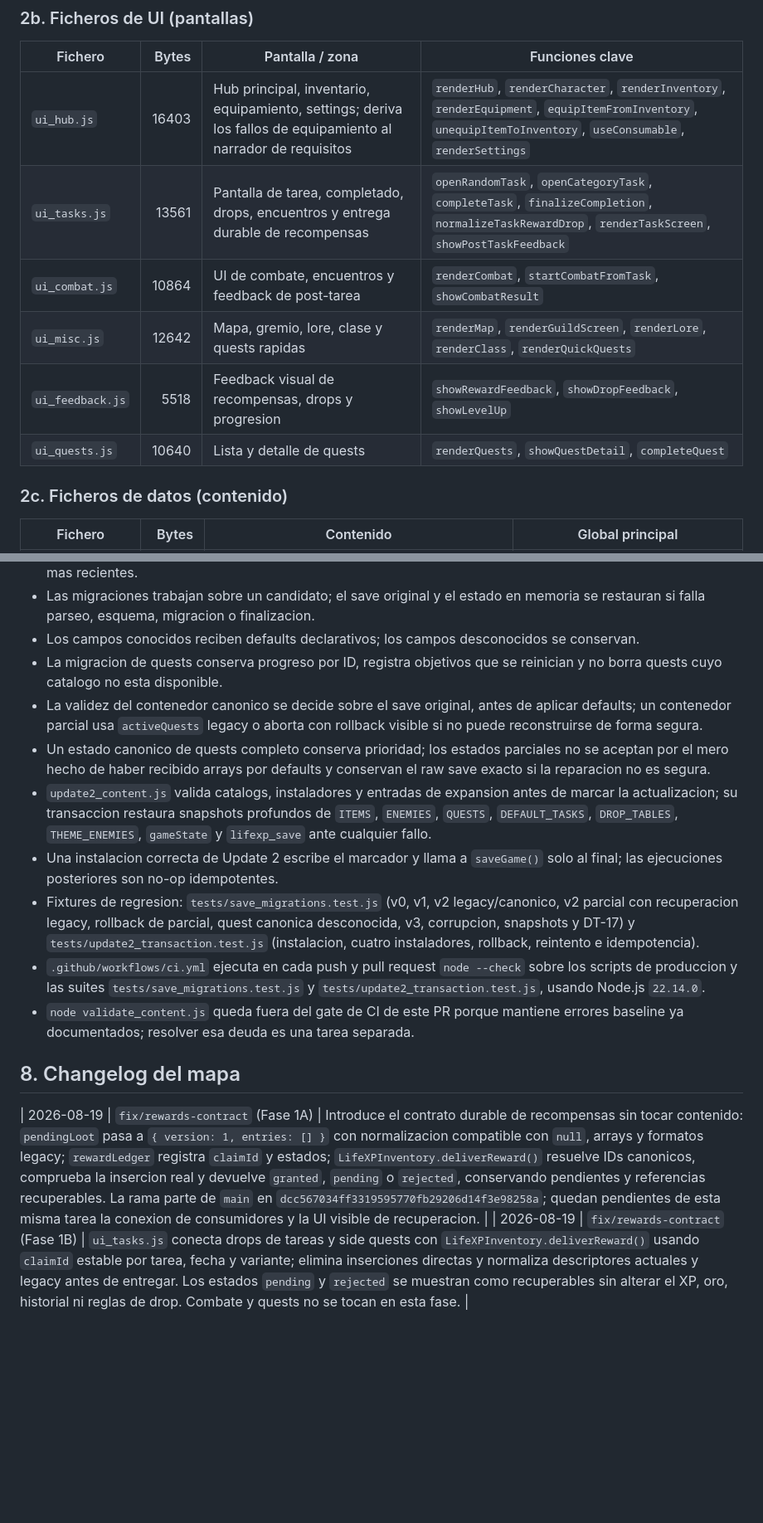
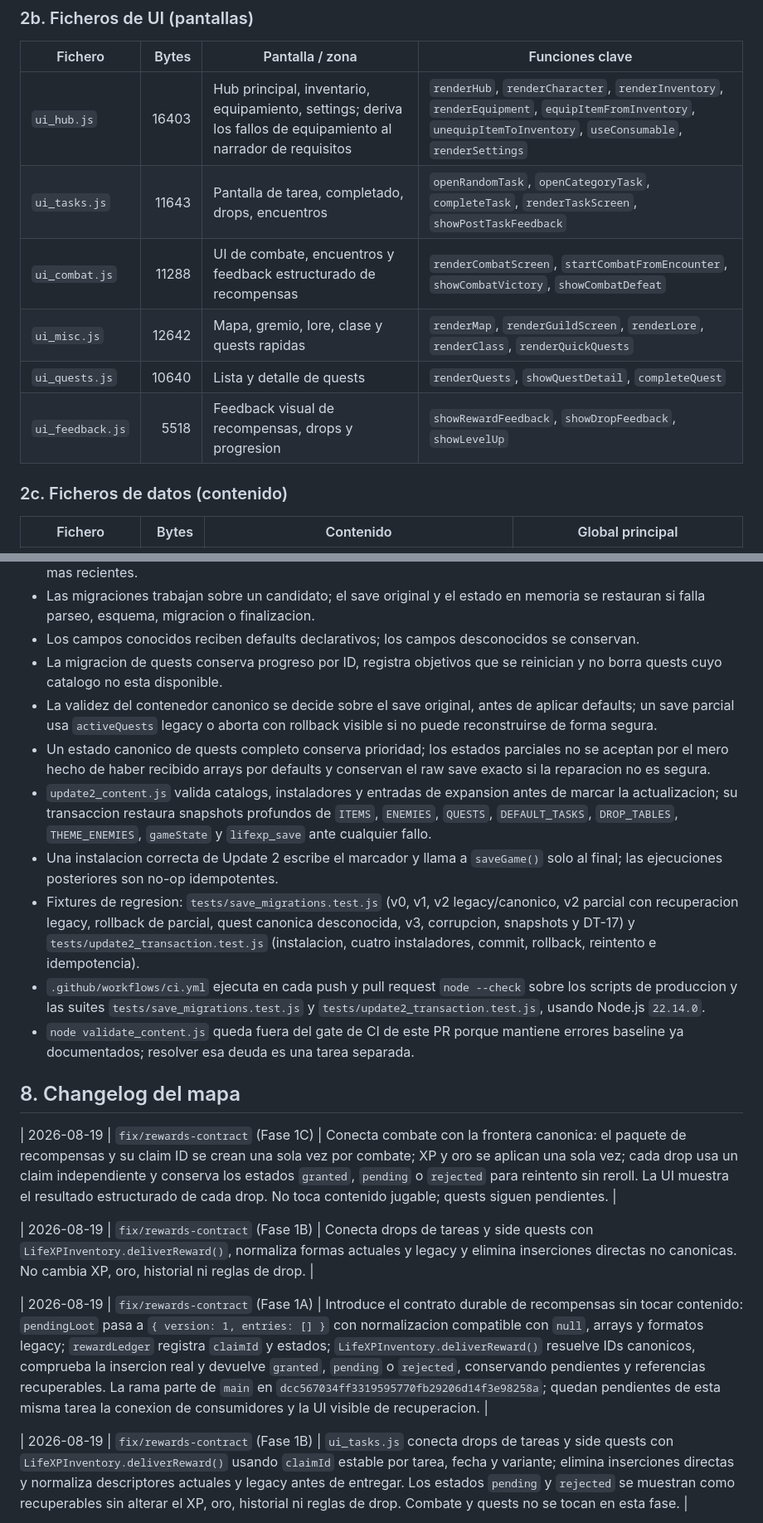
Before and after one commit to final2raven-coder/lifexp, a Markdown page: PROJECT_MAP.md, 2 parts joined by grey strips. Shown at 83% size. Drawn GitHub-style; blank space fills up the shorter version.

Commit message:
Fase 1C: actualizar mapa del contrato de recompensas en combate

```diff
--- a/PROJECT_MAP.md
+++ b/PROJECT_MAP.md
@@ -65,11 +65,11 @@ Los tamanos son bytes del arbol de `main` verificado el 2026-08-18; no son estim
 | Fichero | Bytes | Pantalla / zona | Funciones clave |
 |---|---:|---|---|
 | `ui_hub.js` | 16403 | Hub principal, inventario, equipamiento, settings; deriva los fallos de equipamiento al narrador de requisitos | `renderHub`, `renderCharacter`, `renderInventory`, `renderEquipment`, `equipItemFromInventory`, `unequipItemToInventory`, `useConsumable`, `renderSettings` |
-| `ui_tasks.js` | 13561 | Pantalla de tarea, completado, drops, encuentros y entrega durable de recompensas | `openRandomTask`, `openCategoryTask`, `completeTask`, `finalizeCompletion`, `normalizeTaskRewardDrop`, `renderTaskScreen`, `showPostTaskFeedback` |
-| `ui_combat.js` | 10864 | UI de combate, encuentros y feedback de post-tarea | `renderCombat`, `startCombatFromTask`, `showCombatResult` |
+| `ui_tasks.js` | 11643 | Pantalla de tarea, completado, drops, encuentros | `openRandomTask`, `openCategoryTask`, `completeTask`, `renderTaskScreen`, `showPostTaskFeedback` |
+| `ui_combat.js` | 11288 | UI de combate, encuentros y feedback estructurado de recompensas | `renderCombatScreen`, `startCombatFromEncounter`, `showCombatVictory`, `showCombatDefeat` |
 | `ui_misc.js` | 12642 | Mapa, gremio, lore, clase y quests rapidas | `renderMap`, `renderGuildScreen`, `renderLore`, `renderClass`, `renderQuickQuests` |
+| `ui_quests.js` | 10640 | Lista y detalle de quests | `renderQuests`, `showQuestDetail`, `completeQuest` |
 | `ui_feedback.js` | 5518 | Feedback visual de recompensas, drops y progresion | `showRewardFeedback`, `showDropFeedback`, `showLevelUp` |
-| `ui_quests.js` | 10640 | Lista y detalle de quests | `renderQuests`, `showQuestDetail`, `completeQuest` |
 
 ### 2c. Ficheros de datos (contenido)
 
@@ -386,17 +386,22 @@ Estados verificados contra `main` y la historia de PRs disponible el 2026-08-18.
 - Las migraciones trabajan sobre un candidato; el save original y el estado en memoria se restauran si falla parseo, esquema, migracion o finalizacion.
 - Los campos conocidos reciben defaults declarativos; los campos desconocidos se conservan.
 - La migracion de quests conserva progreso por ID, registra objetivos que se reinician y no borra quests cuyo catalogo no esta disponible.
-- La validez del contenedor canonico se decide sobre el save original, antes de aplicar defaults; un contenedor parcial usa `activeQuests` legacy o aborta con rollback visible si no puede reconstruirse de forma segura.
+- La validez del contenedor canonico se decide sobre el save original, antes de aplicar defaults; un save parcial usa `activeQuests` legacy o aborta con rollback visible si no puede reconstruirse de forma segura.
 - Un estado canonico de quests completo conserva prioridad; los estados parciales no se aceptan por el mero hecho de haber recibido arrays por defaults y conservan el raw save exacto si la reparacion no es segura.
 - `update2_content.js` valida catalogs, instaladores y entradas de expansion antes de marcar la actualizacion; su transaccion restaura snapshots profundos de `ITEMS`, `ENEMIES`, `QUESTS`, `DEFAULT_TASKS`, `DROP_TABLES`, `THEME_ENEMIES`, `gameState` y `lifexp_save` ante cualquier fallo.
 - Una instalacion correcta de Update 2 escribe el marcador y llama a `saveGame()` solo al final; las ejecuciones posteriores son no-op idempotentes.
-- Fixtures de regresion: `tests/save_migrations.test.js` (v0, v1, v2 legacy/canonico, v2 parcial con recuperacion legacy, rollback de parcial, quest canonica desconocida, v3, corrupcion, snapshots y DT-17) y `tests/update2_transaction.test.js` (instalacion, cuatro instaladores, rollback, reintento e idempotencia).
+- Fixtures de regresion: `tests/save_migrations.test.js` (v0, v1, v2 legacy/canonico, v2 parcial con recuperacion legacy, rollback de parcial, quest canonica desconocida, v3, corrupcion, snapshots y DT-17) y `tests/update2_transaction.test.js` (instalacion, cuatro instaladores, commit, rollback, reintento e idempotencia).
 - `.github/workflows/ci.yml` ejecuta en cada push y pull request `node --check` sobre los scripts de produccion y las suites `tests/save_migrations.test.js` y `tests/update2_transaction.test.js`, usando Node.js `22.14.0`.
 - `node validate_content.js` queda fuera del gate de CI de este PR porque mantiene errores baseline ya documentados; resolver esa deuda es una tarea separada.
 
 ## 8. Changelog del mapa
 
+| 2026-08-19 | `fix/rewards-contract` (Fase 1C) | Conecta combate con la frontera canonica: el paquete de recompensas y su claim ID se crean una sola vez por combate; XP y oro se aplican una sola vez; cada drop usa un claim independiente y conserva los estados `granted`, `pending` o `rejected` para reintento sin reroll. La UI muestra el resultado estructurado de cada drop. No toca contenido jugable; quests siguen pendientes. |
+
+| 2026-08-19 | `fix/rewards-contract` (Fase 1B) | Conecta drops de tareas y side quests con `LifeXPInventory.deliverReward()`, normaliza formas actuales y legacy y elimina inserciones directas no canonicas. No cambia XP, oro, historial ni reglas de drop. |
+
 | 2026-08-19 | `fix/rewards-contract` (Fase 1A) | Introduce el contrato durable de recompensas sin tocar contenido: `pendingLoot` pasa a `{ version: 1, entries: [] }` con normalizacion compatible con `null`, arrays y formatos legacy; `rewardLedger` registra `claimId` y estados; `LifeXPInventory.deliverReward()` resuelve IDs canonicos, comprueba la insercion real y devuelve `granted`, `pending` o `rejected`, conservando pendientes y referencias recuperables. La rama parte de `main` en `dcc567034ff3319595770fb29206d14f3e98258a`; quedan pendientes de esta misma tarea la conexion de consumidores y la UI visible de recuperacion. |
+
 | 2026-08-19 | `fix/rewards-contract` (Fase 1B) | `ui_tasks.js` conecta drops de tareas y side quests con `LifeXPInventory.deliverReward()` usando `claimId` estable por tarea, fecha y variante; elimina inserciones directas y normaliza descriptores actuales y legacy antes de entregar. Los estados `pending` y `rejected` se muestran como recuperables sin alterar el XP, oro, historial ni reglas de drop. Combate y quests no se tocan en esta fase. |
 
 | 2026-08-18 | `chore/dt15-project-map-sync` | Sincroniza este mapa con el estado real del repositorio: solo ramas existentes, ausencia verificada de tags de backup, deuda tecnica con PRs de cierre y owner/siguiente accion para abiertos, inventario con tamanos en bytes y guia de contenido declarativo Fase 3. Documentacion solamente. |
```
Also changed, not shown: other parts of PROJECT_MAP.md (+9 -11 lines).
